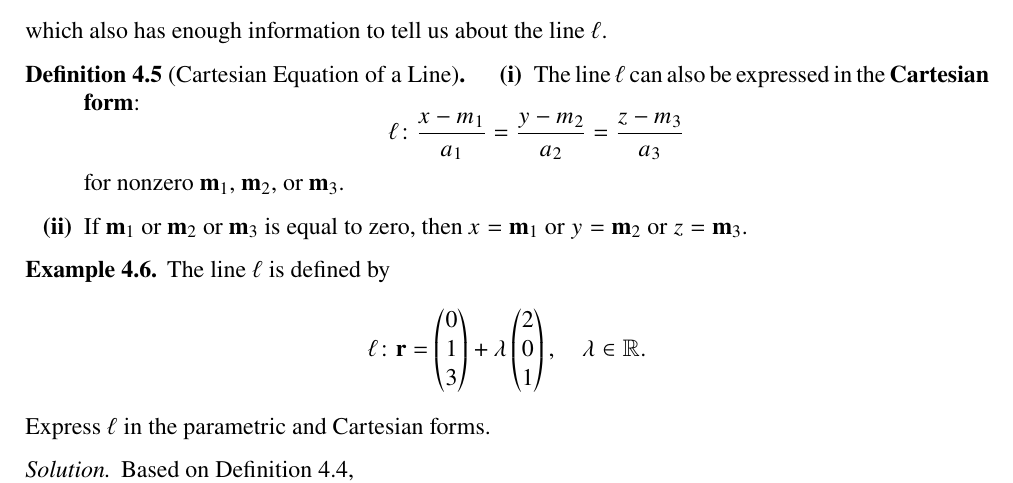
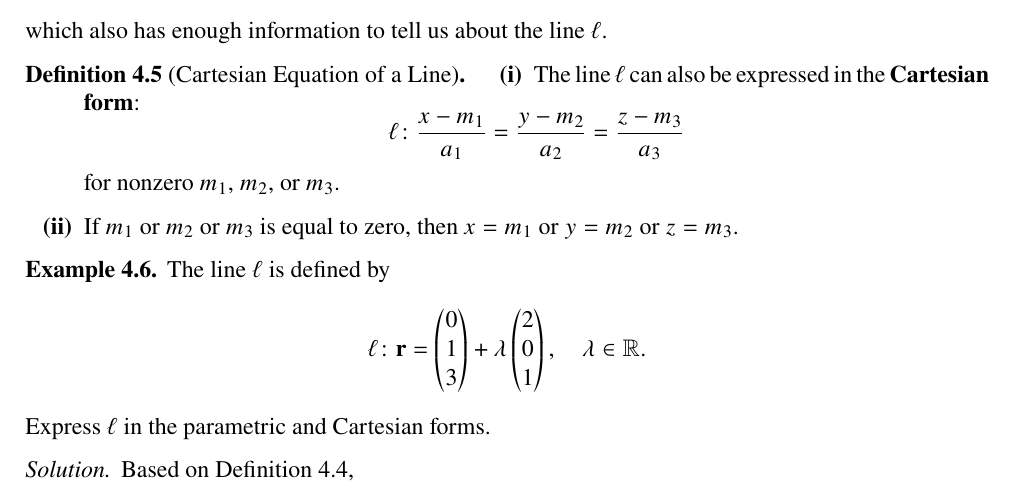
Before and after one commit to kangzhe-xyz/badH2mathnotes, a LaTeX document (ch01.tex): part of page 13 of 15, cut so that both start at the same text. Compiled offline with pdfLaTeX.

Commit message:
m sub 1 is not a vector

```diff
--- a/ch01.tex
+++ b/ch01.tex
@@ -665,8 +665,8 @@ which also has enough information to tell us about the line \(\ell\).
 	\begin{enumerate}
 		\item The line \(\ell\) can also be expressed in the \textbf{Cartesian form}:
 		\[ \ell \colon \frac{x - m_1}{a_1} = \frac{y - m_2}{a_2} = \frac{z - m_3}{a_3} \]
-		for nonzero \(\vec{m}_1\), \(\vec{m}_2\), or \(\vec{m}_3\).
-		\item If \(\vec{m}_1\) or \(\vec{m}_2\) or \(\vec{m}_3\) is equal to zero, then \(x = \vec{m}_1\) or \(y = \vec{m}_2\) or \(z = \vec{m}_3\).
+		for nonzero \(m_1\), \(m_2\), or \(m_3\).
+		\item If \(m_1\) or \(m_2\) or \(m_3\) is equal to zero, then \(x = m_1\) or \(y = m_2\) or \(z = m_3\).
 	\end{enumerate}
 \end{defn}
 
```
